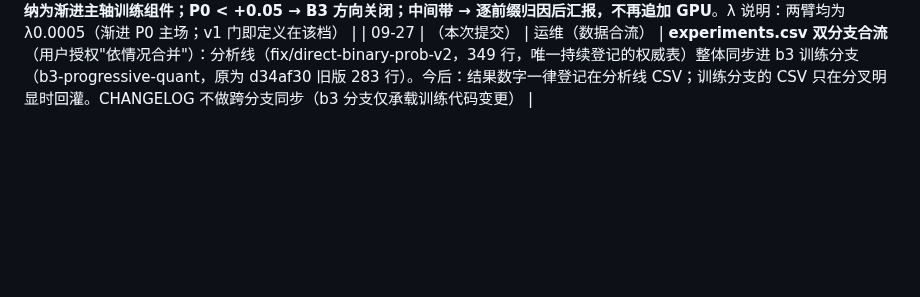
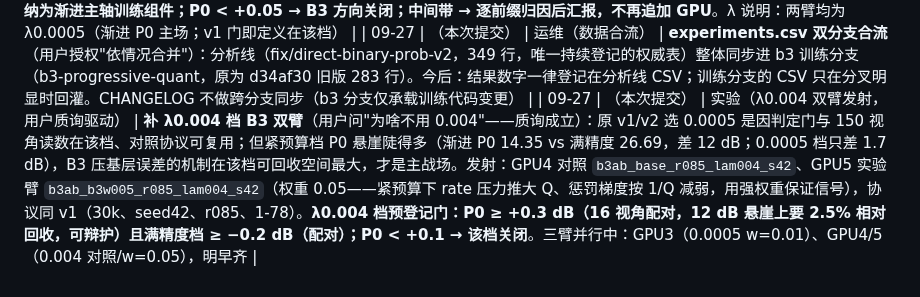
Before and after one commit to Gob1inBr0/DCCA-GS, a Markdown page: docs/CHANGELOG_DETAILED.md, the part around the change. Rendered like a GitHub page; blank space fills up the shorter version.

Commit message:
lam004 pair launched (GPU4 control / GPU5 w=0.05) per user challenge — tight tier has the 12dB P0 cliff, B3's real battleground; gate pre-registered

```diff
--- a/docs/CHANGELOG_DETAILED.md
+++ b/docs/CHANGELOG_DETAILED.md
@@ -500,3 +500,4 @@ exit "$__zcode_status"| 09-25 | （本次提交） | 实验/数据 | **渐进方
 | 09-26 | （本次提交） | 实验（B3 门判定：未过） | **B3 v1（权重 0.05）预登记门判定：两项条件均未过**。16 视角配对渐进码流曲线——P0：对照 15.51 MB@25.193，B3 臂 15.80 MB@**25.286（+0.093 dB）**：基层画质确实提升（机制成立：符号对齐后基层误差变小），但远低于 +0.3 dB 门槛；P1–P3：B3 臂整条曲线左移 2–6 MB（对齐后的符号残差更便宜——feat L3 从 3.74 MB 降到 2.84 MB 等），但同字节画质在对照曲线上或之下，满精度档 −0.377 dB（16 视角）/ −0.482 dB（150 视角解码评测）。**结论：权重 0.05 下"对齐换字节"的代价远超基层收益**。两个真实发现值得记录：(1) 惩罚同时改善熵编码效率（残差分布更集中）——这是计划外的正效应；(2) 若权重降到 0.005–0.01 或许能保住 P0 增益而不塌满精度——但那是新的预登记实验，需用户决定是否再投一次 30k。按纪律本次登记为失败，B3 v1 关闭。分析在 b3 工作目录跑（旧归档代码读不了新 checkpoint 的 coarse_ladder_align 字段，已把 c25 脚本复制过去；此依赖关系已记录） |
 | 09-27 | （本次提交） | 实验（B3 v2 预登记 + 发射） | **B3 v2 发射（用户批准）**：权重 0.05→0.01，其余与 v1 实验臂完全一致（λ0.0005、seed42、24,000 步起、ramp、feat/offset L=8 + scaling L=2），复用 v1 对照臂做共享对照（同代码线同种子，只差惩罚配置，配对有效）。tag `b3ab_b3w001_r085_lam0005_s42`，GPU3。**v1 逐层数据入册后的两点修正认识**：(1) 增强层便宜 6.2 MB（feat L1–L3 −3.87、offset L1–L3 −2.33）但基层反而略贵（+0.32），字节省在画质上；按同字节插值，B3 曲线只在低端（P0 +0.093、18.5 MB 处 +0.15）占优，顶部 −0.2~−0.38；(2) v1 实测表明原门 P0 +0.3 超出"固定模型上搬属性对齐"的机制天花板（对齐度 0.583→0.399 只兑现 +0.093，完美对齐外推约 +0.15）。**v2 预登记门（按 v1 实测一次校准，非事后）：P0 ≥ +0.15 dB（16 视角配对）且满精度档 ≥ −0.15 dB（150 视角解码）→ 采纳为渐进主轴训练组件；P0 < +0.05 → B3 方向关闭；中间带 → 逐前缀归因后汇报，不再追加 GPU**。λ 说明：两臂均为 λ0.0005（渐进 P0 主场；v1 门即定义在该档） |
 | 09-27 | （本次提交） | 运维（数据合流） | **experiments.csv 双分支合流**（用户授权"依情况合并"）：分析线（fix/direct-binary-prob-v2，349 行，唯一持续登记的权威表）整体同步进 b3 训练分支（b3-progressive-quant，原为 d34af30 旧版 283 行）。今后：结果数字一律登记在分析线 CSV；训练分支的 CSV 只在分叉明显时回灌。CHANGELOG 不做跨分支同步（b3 分支仅承载训练代码变更） |
+| 09-27 | （本次提交） | 实验（λ0.004 双臂发射，用户质询驱动） | **补 λ0.004 档 B3 双臂**（用户问"为啥不用 0.004"——质询成立）：原 v1/v2 选 0.0005 是因判定门与 150 视角读数在该档、对照协议可复用；但紧预算档 P0 悬崖陡得多（渐进 P0 14.35 vs 满精度 26.69，差 12 dB；0.0005 档只差 1.7 dB），B3 压基层误差的机制在该档可回收空间最大，才是主战场。发射：GPU4 对照 `b3ab_base_r085_lam004_s42`、GPU5 实验臂 `b3ab_b3w005_r085_lam004_s42`（权重 0.05——紧预算下 rate 压力推大 Q、惩罚梯度按 1/Q 减弱，用强权重保证信号），协议同 v1（30k、seed42、r085、1-78）。**λ0.004 档预登记门：P0 ≥ +0.3 dB（16 视角配对，12 dB 悬崖上要 2.5% 相对回收，可辩护）且满精度档 ≥ −0.2 dB（配对）；P0 < +0.1 → 该档关闭**。三臂并行中：GPU3（0.0005 w=0.01）、GPU4/5（0.004 对照/w=0.05），明早齐 |
```
